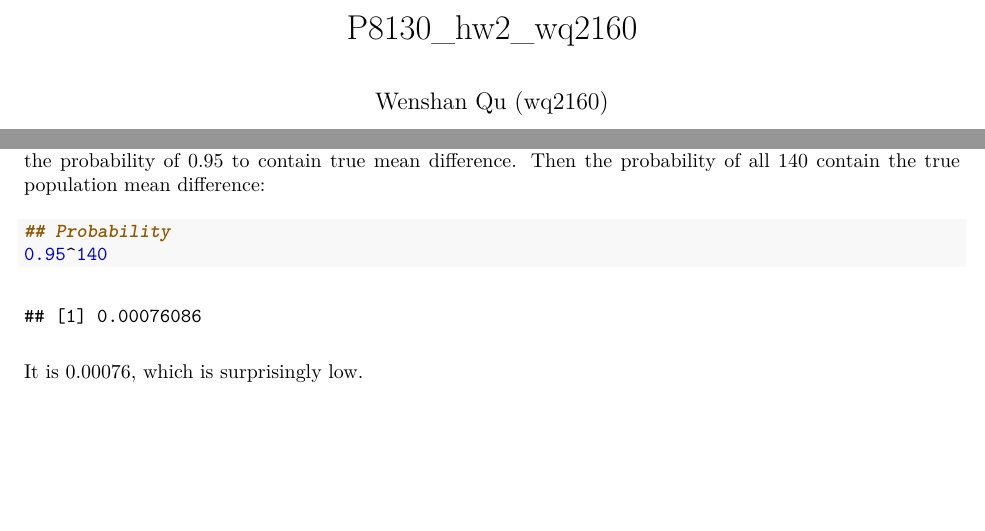
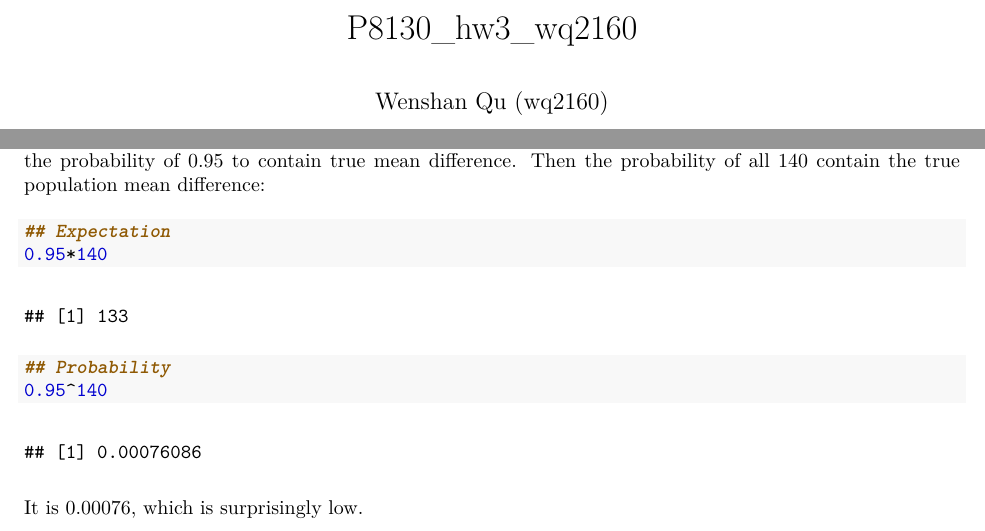
Before and after one commit to WenshanQu/wq2160_bm_hw3, an R Markdown document (P8130_hw3_wq2160.Rmd): two parts of pages 1 and 11 of 11, joined at a grey line, cut at the place of the change, the shorter picture padded with empty space. The pictures show the output file P8130_hw3_wq2160.pdf that the author committed with the source.

Commit message:
modify for problem 10

````diff
--- a/P8130_hw3_wq2160.Rmd
+++ b/P8130_hw3_wq2160.Rmd
@@ -1,5 +1,5 @@
 ---
-title: "P8130_hw2_wq2160"
+title: "P8130_hw3_wq2160"
 author: "Wenshan Qu (wq2160)"
 output:
   pdf_document:
@@ -349,6 +349,8 @@ If each student in a class of 140 calculates a 95% confidence interval for ( µ
 For the defination of CI, it's "Over the collection of all 95% CIs that could be constructed from repeated samples of size n, 95% of them will contain the true population mean". So for each student, they have the probability of 0.95 to contain true mean difference.
 Then the probability of all 140 contain the true population mean difference:
 ```{r}
+## Expectation
+0.95*140
 ## Probability
 0.95^140
 ```
````
Also changed, not shown: P8130_hw3_wq2160.pdf.
